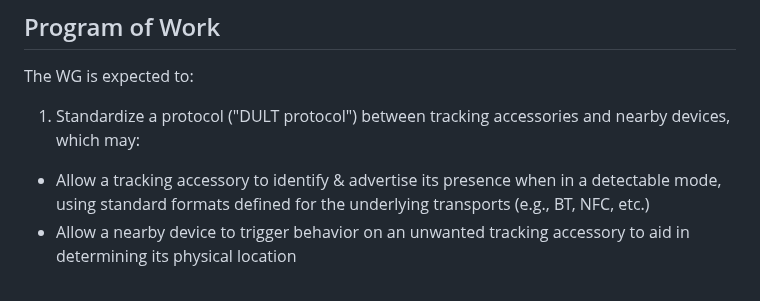
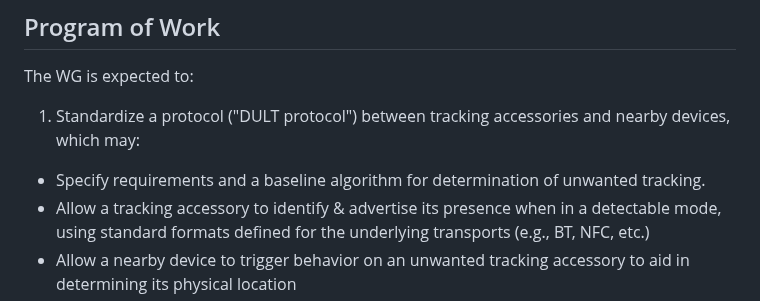
Before and after one commit to bdetwiler/draft-detecting-unwanted-location-trackers, a Markdown page: charter/charter-detecting-unwanted-location-trackers.md, the part around the change. Rendered like a GitHub page.

Commit message:
BoF #2 charter change #1

```diff
--- a/charter/charter-detecting-unwanted-location-trackers.md
+++ b/charter/charter-detecting-unwanted-location-trackers.md
@@ -30,6 +30,7 @@ The WG is expected to:
 
 1. Standardize a protocol ("DULT protocol") between tracking accessories and nearby devices, which may:
 
+ * Specify requirements and a baseline algorithm for determination of unwanted tracking.
  * Allow a tracking accessory to identify & advertise its presence when in a detectable mode, using standard formats defined for the underlying transports (e.g., BT, NFC, etc.)
  * Allow a nearby device to trigger behavior on an unwanted tracking accessory to aid in determining its physical location
  * Allow nearby devices to fetch additional information about a tracker accessory, including such things as tracker image asset(s) and physical disablement instructions
```
